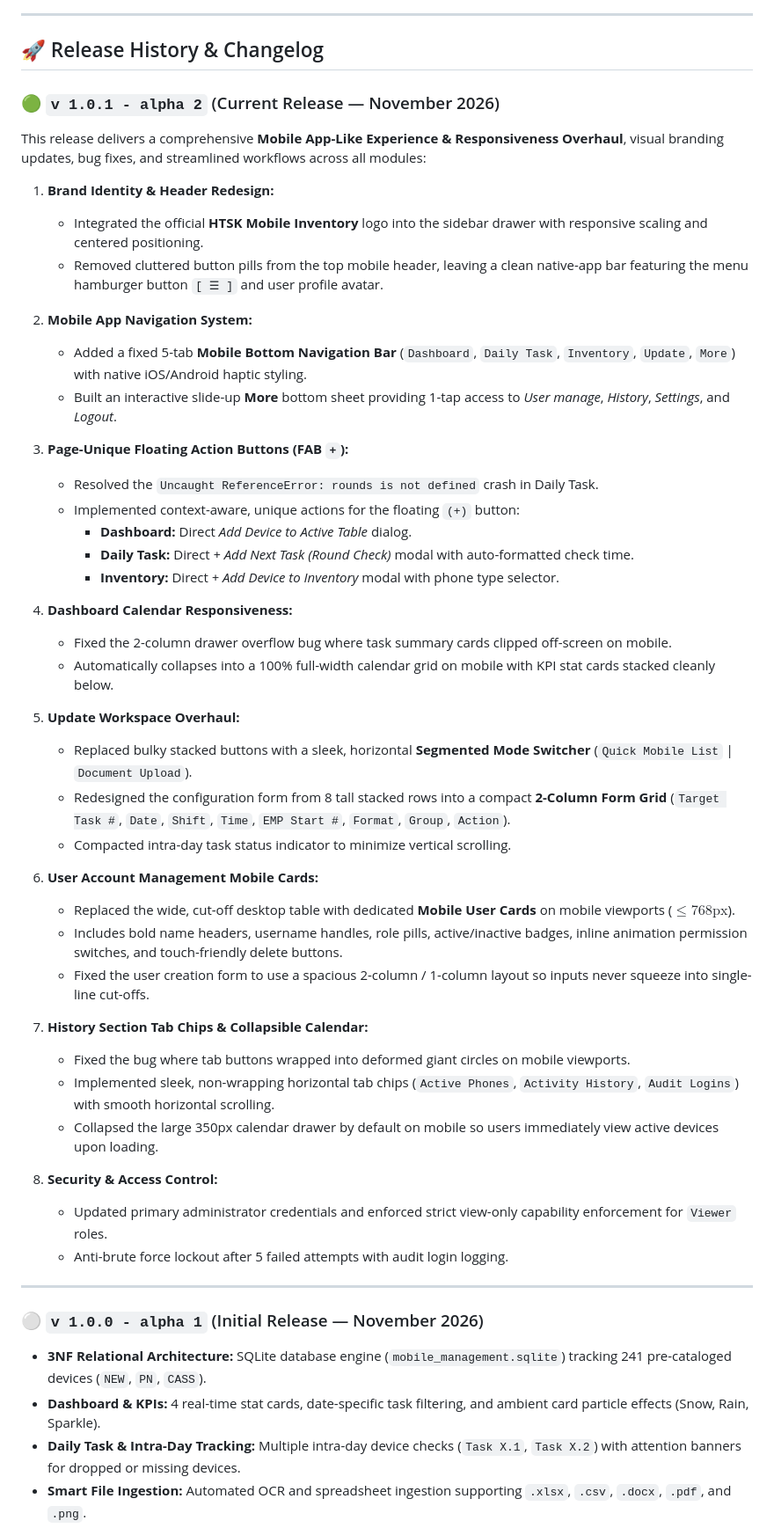
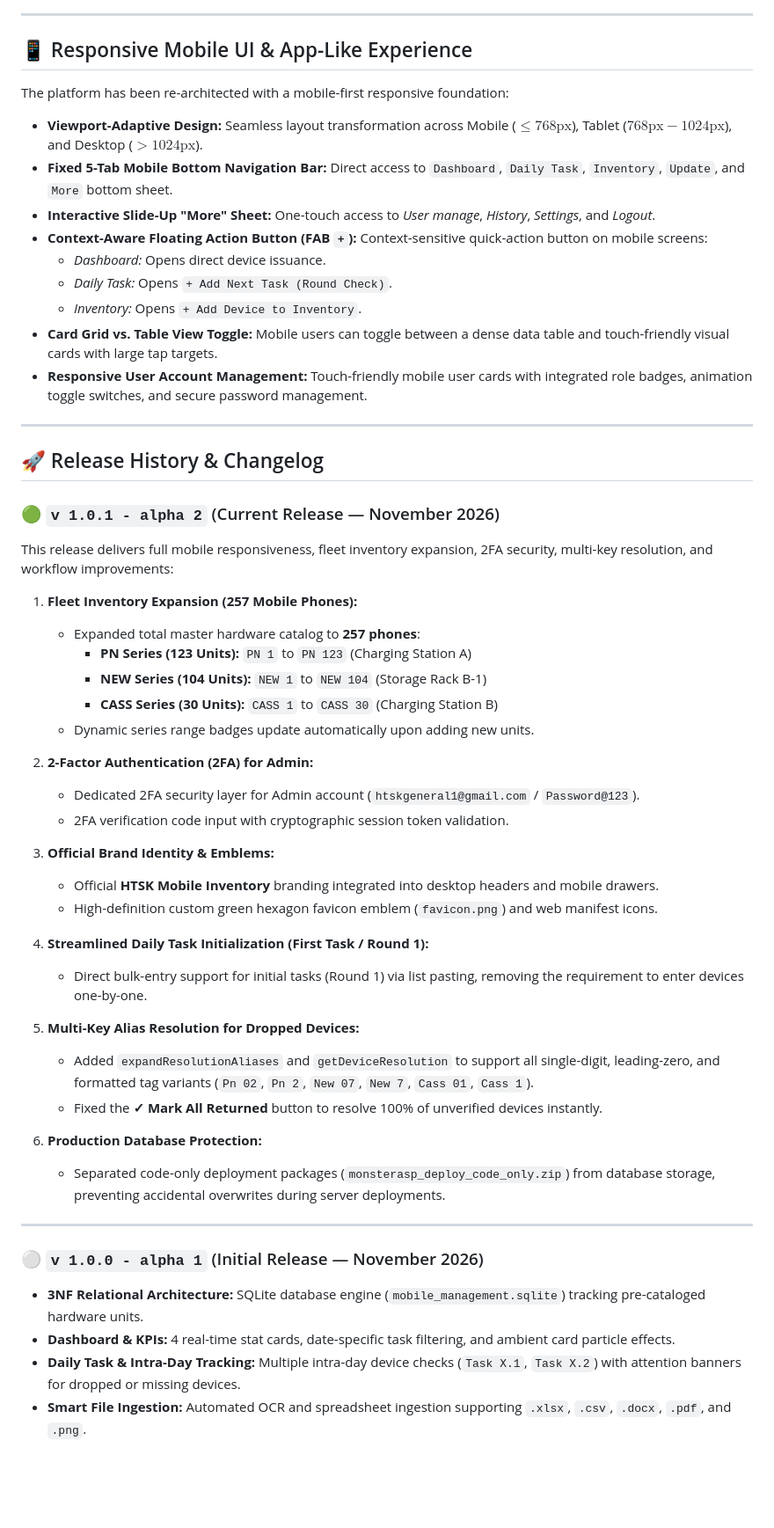
Before and after one commit to d-navanith/htsk_mobile_management, a Markdown page: README.md, the part around one of its changes. Shown at 88% size. Drawn GitHub-style; blank space fills up the shorter version.

```diff
--- a/README.md
+++ b/README.md
@@ -65,54 +66,56 @@ Optimized 2-column mobile and desktop workspace supporting instant list pasting
 
 ---
 
+## 📱 Responsive Mobile UI & App-Like Experience
+
+The platform has been re-architected with a mobile-first responsive foundation:
+- **Viewport-Adaptive Design:** Seamless layout transformation across Mobile ($\le 768\text{px}$), Tablet ($768\text{px}-1024\text{px}$), and Desktop ($>1024\text{px}$).
+- **Fixed 5-Tab Mobile Bottom Navigation Bar:** Direct access to `Dashboard`, `Daily Task`, `Inventory`, `Update`, and `More` bottom sheet.
+- **Interactive Slide-Up "More" Sheet:** One-touch access to *User manage*, *History*, *Settings*, and *Logout*.
+- **Context-Aware Floating Action Button (FAB `+`):** Context-sensitive quick-action button on mobile screens:
+  - *Dashboard:* Opens direct device issuance.
+  - *Daily Task:* Opens `+ Add Next Task (Round Check)`.
+  - *Inventory:* Opens `+ Add Device to Inventory`.
+- **Card Grid vs. Table View Toggle:** Mobile users can toggle between a dense data table and touch-friendly visual cards with large tap targets.
+- **Responsive User Account Management:** Touch-friendly mobile user cards with integrated role badges, animation toggle switches, and secure password management.
+
+---
+
 ## 🚀 Release History & Changelog
 
 ### 🟢 `v 1.0.1 - alpha 2` (Current Release — November 2026)
-This release delivers a comprehensive **Mobile App-Like Experience & Responsiveness Overhaul**, visual branding updates, bug fixes, and streamlined workflows across all modules:
+This release delivers full mobile responsiveness, fleet inventory expansion, 2FA security, multi-key resolution, and workflow improvements:
 
-1. **Brand Identity & Header Redesign:**
-   - Integrated the official **HTSK Mobile Inventory** logo into the sidebar drawer with responsive scaling and centered positioning.
-   - Removed cluttered button pills from the top mobile header, leaving a clean native-app bar featuring the menu hamburger button `[ ☰ ]` and user profile avatar.
+1. **Fleet Inventory Expansion (257 Mobile Phones):**
+   - Expanded total master hardware catalog to **257 phones**:
+     - **PN Series (123 Units):** `PN 1` to `PN 123` (Charging Station A)
+     - **NEW Series (104 Units):** `NEW 1` to `NEW 104` (Storage Rack B-1)
+     - **CASS Series (30 Units):** `CASS 1` to `CASS 30` (Charging Station B)
+   - Dynamic series range badges update automatically upon adding new units.
 
-2. **Mobile App Navigation System:**
-   - Added a fixed 5-tab **Mobile Bottom Navigation Bar** (`Dashboard`, `Daily Task`, `Inventory`, `Update`, `More`) with native iOS/Android haptic styling.
-   - Built an interactive slide-up **More** bottom sheet providing 1-tap access to *User manage*, *History*, *Settings*, and *Logout*.
+2. **2-Factor Authentication (2FA) for Admin:**
+   - Dedicated 2FA security layer for Admin account (`htskgeneral1@gmail.com` / `Password@123`).
+   - 2FA verification code input with cryptographic session token validation.
 
-3. **Page-Unique Floating Action Buttons (FAB `+`):**
-   - Resolved the `Uncaught ReferenceError: rounds is not defined` crash in Daily Task.
-   - Implemented context-aware, unique actions for the floating `(+)` button:
-     - **Dashboard:** Direct *Add Device to Active Table* dialog.
-     - **Daily Task:** Direct *+ Add Next Task (Round Check)* modal with auto-formatted check time.
-     - **Inventory:** Direct *+ Add Device to Inventory* modal with phone type selector.
+3. **Official Brand Identity & Emblems:**
+   - Official **HTSK Mobile Inventory** branding integrated into desktop headers and mobile drawers.
+   - High-definition custom green hexagon favicon emblem (`favicon.png`) and web manifest icons.
 
-4. **Dashboard Calendar Responsiveness:**
-   - Fixed the 2-column drawer overflow bug where task summary cards clipped off-screen on mobile.
-   - Automatically collapses into a 100% full-width calendar grid on mobile with KPI stat cards stacked cleanly below.
+4. **Streamlined Daily Task Initialization (First Task / Round 1):**
+   - Direct bulk-entry support for initial tasks (Round 1) via list pasting, removing the requirement to enter devices one-by-one.
 
-5. **Update Workspace Overhaul:**
-   - Replaced bulky stacked buttons with a sleek, horizontal **Segmented Mode Switcher** (`Quick Mobile List` | `Document Upload`).
-   - Redesigned the configuration form from 8 tall stacked rows into a compact **2-Column Form Grid** (`Target Task #`, `Date`, `Shift`, `Time`, `EMP Start #`, `Format`, `Group`, `Action`).
-   - Compacted intra-day task status indicator to minimize vertical scrolling.
+5. **Multi-Key Alias Resolution for Dropped Devices:**
+   - Added `expandResolutionAliases` and `getDeviceResolution` to support all single-digit, leading-zero, and formatted tag variants (`Pn 02`, `Pn 2`, `New 07`, `New 7`, `Cass 01`, `Cass 1`).
+   - Fixed the **✓ Mark All Returned** button to resolve 100% of unverified devices instantly.
 
-6. **User Account Management Mobile Cards:**
-   - Replaced the wide, cut-off desktop table with dedicated **Mobile User Cards** on mobile viewports ($\le 768\text{px}$).
-   - Includes bold name headers, username handles, role pills, active/inactive badges, inline animation permission switches, and touch-friendly delete buttons.
-   - Fixed the user creation form to use a spacious 2-column / 1-column layout so inputs never squeeze into single-line cut-offs.
-
-7. **History Section Tab Chips & Collapsible Calendar:**
-   - Fixed the bug where tab buttons wrapped into deformed giant circles on mobile viewports.
-   - Implemented sleek, non-wrapping horizontal tab chips (`Active Phones`, `Activity History`, `Audit Logins`) with smooth horizontal scrolling.
-   - Collapsed the large 350px calendar drawer by default on mobile so users immediately view active devices upon loading.
-
-8. **Security & Access Control:**
-   - Updated primary administrator credentials and enforced strict view-only capability enforcement for `Viewer` roles.
-   - Anti-brute force lockout after 5 failed attempts with audit login logging.
+6. **Production Database Protection:**
+   - Separated code-only deployment packages (`monsterasp_deploy_code_only.zip`) from database storage, preventing accidental overwrites during server deployments.
 
 ---
 
 ### ⚪ `v 1.0.0 - alpha 1` (Initial Release — November 2026)
-- **3NF Relational Architecture:** SQLite database engine (`mobile_management.sqlite`) tracking 241 pre-cataloged devices (`NEW`, `PN`, `CASS`).
-- **Dashboard & KPIs:** 4 real-time stat cards, date-specific task filtering, and ambient card particle effects (Snow, Rain, Sparkle).
+- **3NF Relational Architecture:** SQLite database engine (`mobile_management.sqlite`) tracking pre-cataloged hardware units.
+- **Dashboard & KPIs:** 4 real-time stat cards, date-specific task filtering, and ambient card particle effects.
 - **Daily Task & Intra-Day Tracking:** Multiple intra-day device checks (`Task X.1`, `Task X.2`) with attention banners for dropped or missing devices.
 - **Smart File Ingestion:** Automated OCR and spreadsheet ingestion supporting `.xlsx`, `.csv`, `.docx`, `.pdf`, and `.png`.
 - **RBAC & Capability Matrix:** Admin capability matrix permitting granular permission toggling for 5 system roles.
```
Also changed, not shown: other parts of README.md (+45 -91 lines), docs/images/daily_task_table.png, docs/images/dashboard_desktop.png, docs/images/inventory_catalog.png, docs/images/mobile_dashboard_view.png (added), docs/images/mobile_user_manage.png (added), docs/images/update_workspace.png, 5 other files.
